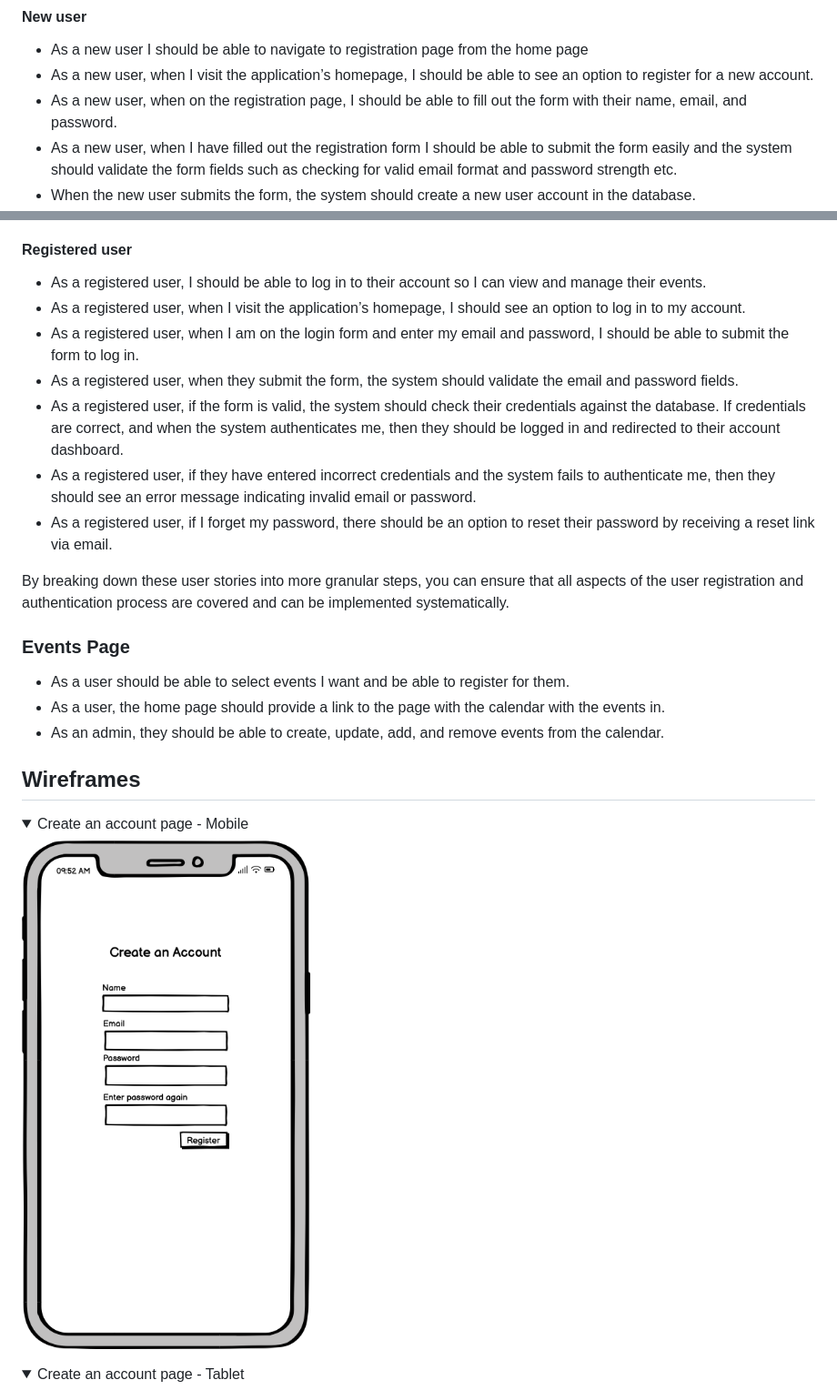
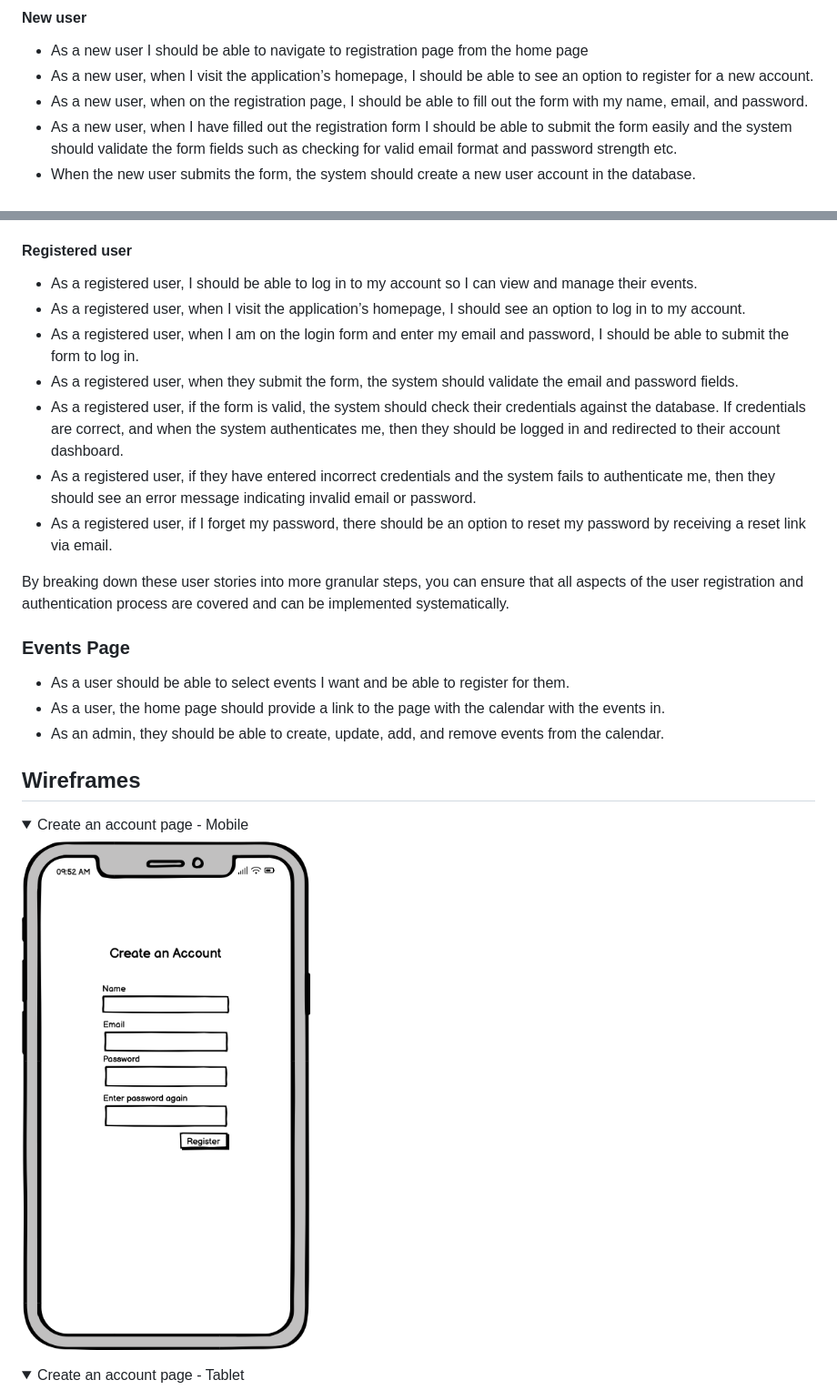
Before and after one commit to hannahro15/July24Hackathon-United-Events, a Markdown page: README.md, 2 parts joined by grey strips. Shown: that part at 91% size. GitHub-like rendering; folded sections open.

Commit message:
Correct odd grammatical typos in readme

```diff
--- a/README.md
+++ b/README.md
@@ -10,7 +10,7 @@ An events based project for the LGBTIA+ society which has a calendar where you c
 #### New user
 - As a new user I should be able to navigate to registration page from the home page
 - As a new user, when I visit the application’s homepage, I should be able to see an option to register for a new account.
-- As a new user, when on the registration page, I should be able to fill out the form with their name, email, and password.
+- As a new user, when on the registration page, I should be able to fill out the form with my name, email, and password.
 - As a new user, when I have filled out the registration form I should be able to submit the form easily and the system should validate the form fields such as checking for valid email format and password strength etc.
 - When the new user submits the form, the system should create a new user account in the database.
 - When a new user's account has been created and is successful, the user should see a confirmation message that their account has been created.
@@ -18,13 +18,13 @@ An events based project for the LGBTIA+ society which has a calendar where you c
 - As a new user when they create their account the system should send a verification email to their registered email address.
 - When a new user has received a verfication email, their account should be activated when they click on the link to confirm verification.
 #### Registered user
-- As a registered user, I should be able to log in to their account so I can view and manage their events.
+- As a registered user, I should be able to log in to my account so I can view and manage their events.
 - As a registered user, when I visit the application’s homepage, I should see an option to log in to my account.
 - As a registered user, when I am on the login form and enter my email and password, I should be able to submit the form to log in.
 - As a registered user, when they submit the form, the system should validate the email and password fields.
 - As a registered user, if the form is valid, the system should check their credentials against the database. If credentials are correct, and when the system authenticates me, then they should be logged in and redirected to their account dashboard.
 - As a registered user, if they have entered incorrect credentials and the system fails to authenticate me, then they should see an error message indicating invalid email or password.
-- As a registered user, if I forget my password, there should be an option to reset their password by receiving a reset link via email.
+- As a registered user, if I forget my password, there should be an option to reset my password by receiving a reset link via email.
 
 By breaking down these user stories into more granular steps, you can ensure that all aspects of the user registration and authentication process are covered and can be implemented systematically.
 
```
Also changed, not shown: other parts of README.md (+2 -2 lines).
